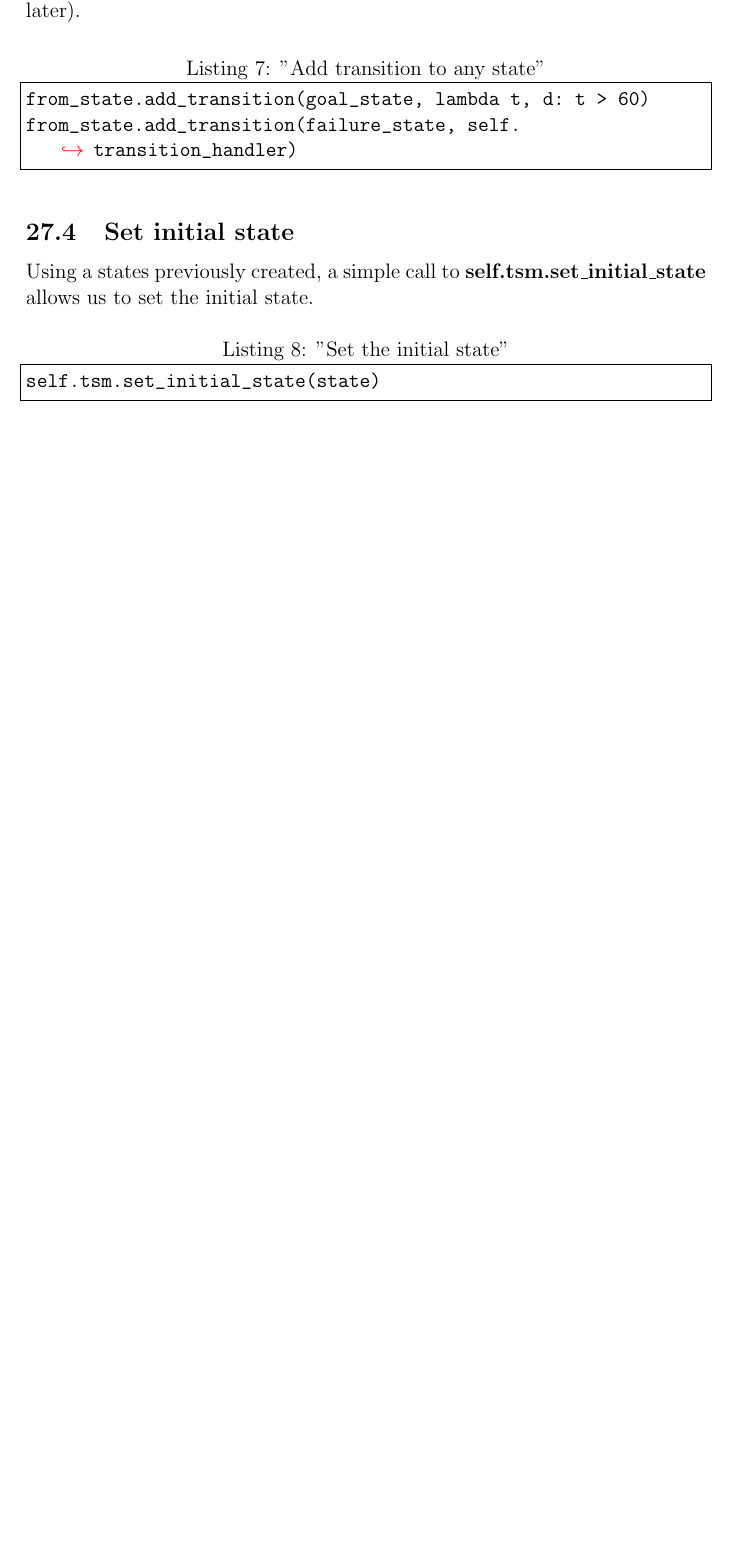
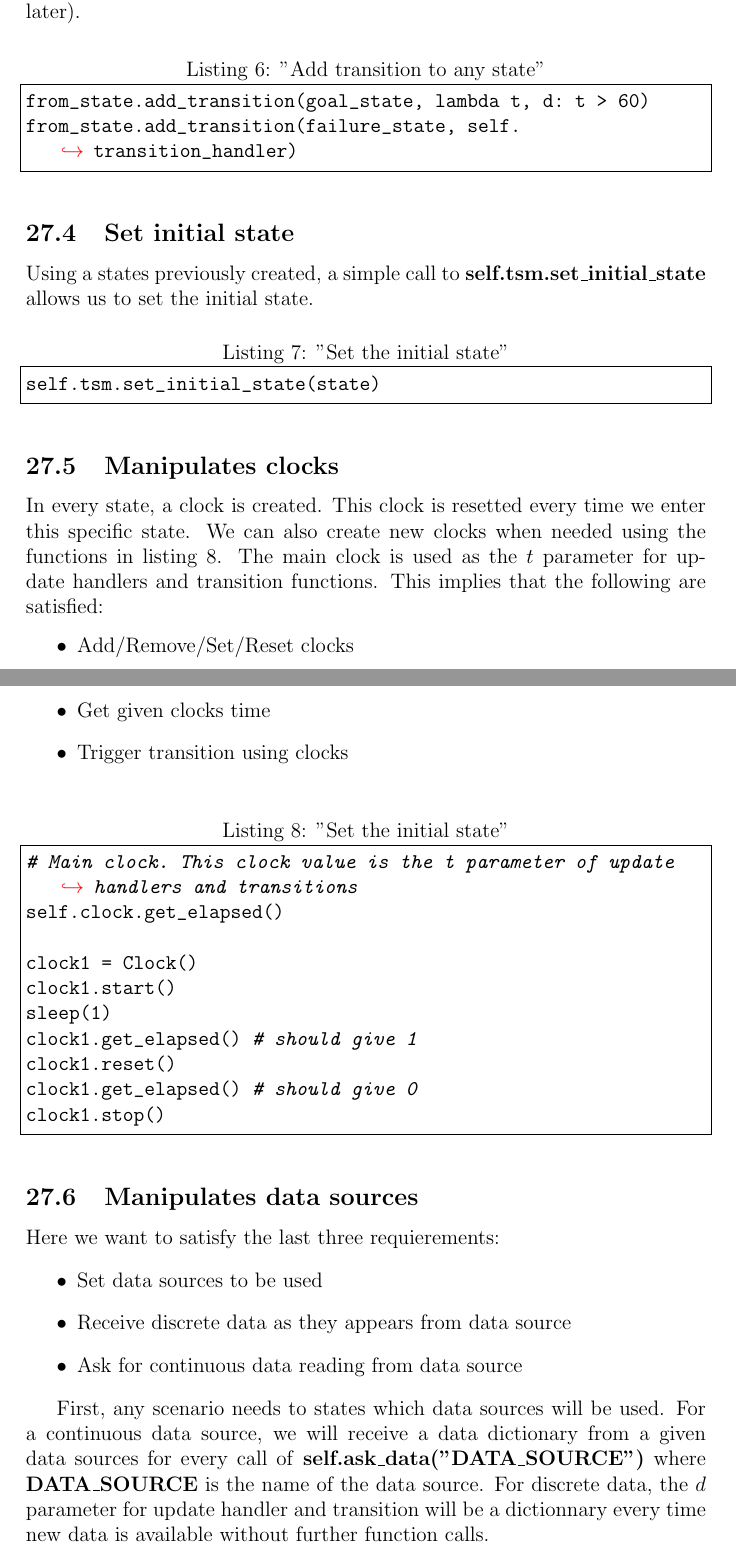
Before and after one commit to T4g1/thesis, a LaTeX thesis (tex/thesis.tex): part of page 66 of 92 before the commit and two parts of pages 65 and 66 of 92 after it, the two joined at a grey line, cut so that both start at the same text, the shorter picture padded with empty space. Compiled offline with pdfLaTeX.

Commit message:
[enh]Added missing DSL definitions

```diff
--- a/tex/thesis.tex
+++ b/tex/thesis.tex
@@ -1492,3 +1470,45 @@ Using a states previously created, a simple call to \textbf{self.tsm.set\_initia
 \begin{figure}[H]
     \begin{lstlisting}[caption="Set the initial state",label={lst:python-set-initial-state}]
 self.tsm.set_initial_state(state)
+    \end{lstlisting}
+\end{figure}
+
+
+\subsection{Manipulates clocks}
+%-----------------------------------------------------------------------------
+
+In every state, a clock is created. This clock is resetted every time we enter this specific state. We can also create new clocks when needed using the functions in listing~\ref{lst:python-clocks}. The main clock is used as the $t$ parameter for update handlers and transition functions. This implies that the following are satisfied:
+\begin{itemize}
+\item Add/Remove/Set/Reset clocks
+\item Get given clocks time
+\item Trigger transition using clocks
+\end{itemize}
+
+
+\begin{figure}[H]
+    \begin{lstlisting}[caption="Set the initial state",label={lst:python-clocks}]
+# Main clock. This clock value is the t parameter of update handlers and transitions
+self.clock.get_elapsed()
+
+clock1 = Clock()
+clock1.start()
+sleep(1)
+clock1.get_elapsed() # should give 1
+clock1.reset()
+clock1.get_elapsed() # should give 0
+clock1.stop()
+    \end{lstlisting}
+\end{figure}
+
+
+\subsection{Manipulates data sources}
+%-----------------------------------------------------------------------------
+
+Here we want to satisfy the last three requierements:
+\begin{itemize}
+\item Set data sources to be used
+\item Receive discrete data as they appears from data source
+\item Ask for continuous data reading from data source
+\end{itemize}
+
+First, any scenario needs to states which data sources will be used. For a continuous data source, we will receive a data dictionary from a given data sources for every call of \textbf{self.ask\_data("DATA\_SOURCE")} where \textbf{DATA\_SOURCE} is the name of the data source. For discrete data, the $d$ parameter for update handler and transition will be a dictionnary every time new data is available without further function calls.
```
Also changed, not shown: tex/thesis.pdf, tex/thesis.tex (52 more changed lines).
